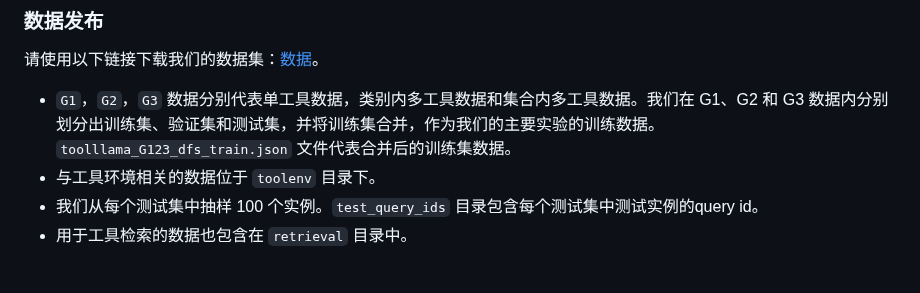
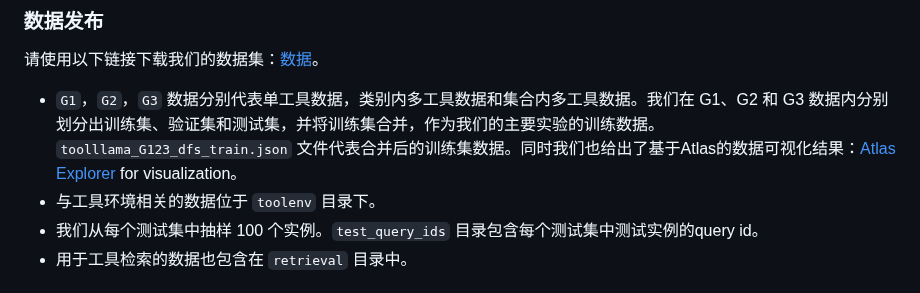
Before and after one commit to OpenBMB/ToolBench, a Markdown page: README_ZH.md, the part around the change. GitHub-like rendering.

```diff
--- a/README_ZH.md
+++ b/README_ZH.md
@@ -78,7 +78,7 @@ ToolBench包含单工具和多工具场景。多工具场景可以进一步分
 
  请使用以下链接下载我们的数据集：[数据](https://drive.google.com/drive/folders/1yBUQ732mPu-KclJnuQELEhtKakdXFc3J)。
 
- - `G1`，`G2`，`G3` 数据分别代表单工具数据，类别内多工具数据和集合内多工具数据。我们在 G1、G2 和 G3 数据内分别划分出训练集、验证集和测试集，并将训练集合并，作为我们的主要实验的训练数据。`toolllama_G123_dfs_train.json` 文件代表合并后的训练集数据。
+ - `G1`，`G2`，`G3` 数据分别代表单工具数据，类别内多工具数据和集合内多工具数据。我们在 G1、G2 和 G3 数据内分别划分出训练集、验证集和测试集，并将训练集合并，作为我们的主要实验的训练数据。`toolllama_G123_dfs_train.json` 文件代表合并后的训练集数据。同时我们也给出了基于Atlas的数据可视化结果：[Atlas Explorer](https://atlas.nomic.ai/map/58aca169-c29a-447a-8f01-0d418fc4d341/030ddad7-5305-461c-ba86-27e1ca79d899) for visualization。
  - 与工具环境相关的数据位于 `toolenv` 目录下。
  - 我们从每个测试集中抽样 100 个实例。`test_query_ids` 目录包含每个测试集中测试实例的query id。
  - 用于工具检索的数据也包含在 `retrieval` 目录中。
```
Also changed, not shown: README.md (+1 -1 lines).
